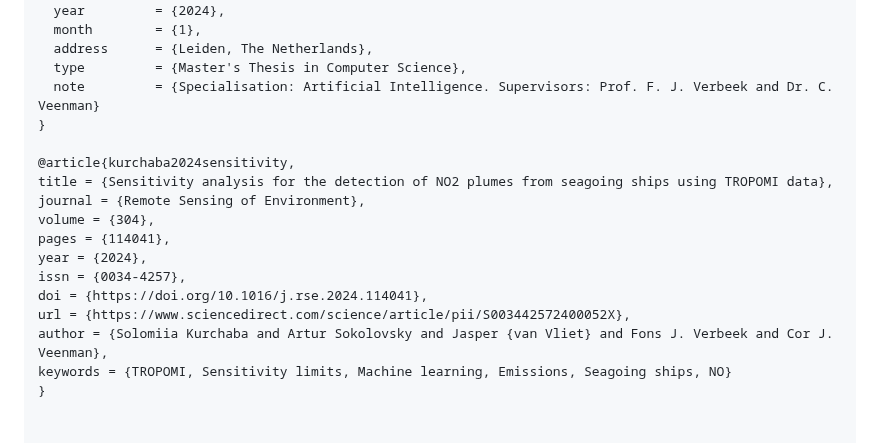
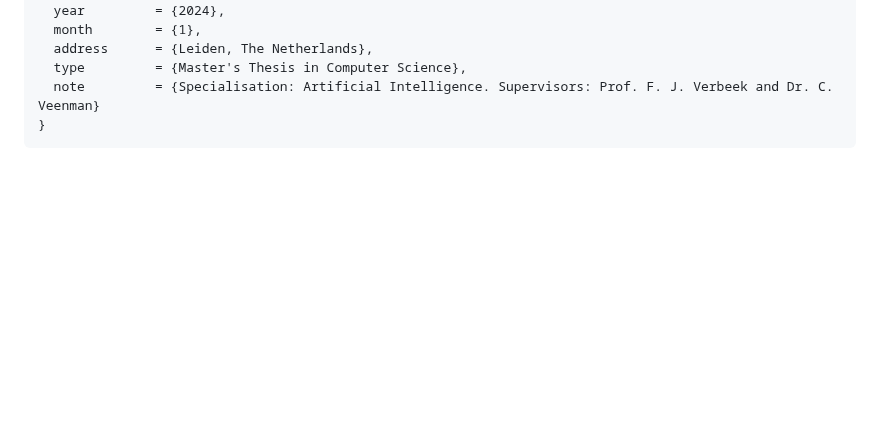
Before and after one commit to rubenahrens/multi-gas-tropomi-ship, a Markdown page: README.md, the part around the change. Rendered like a GitHub page; blank space fills up the shorter version.

````diff
--- a/README.md
+++ b/README.md
@@ -46,16 +46,4 @@ If you use code from this repo, do not forget to cite:
   type         = {Master's Thesis in Computer Science},
   note         = {Specialisation: Artificial Intelligence. Supervisors: Prof. F. J. Verbeek and Dr. C. Veenman}
 }
-
-@article{kurchaba2024sensitivity,
-title = {Sensitivity analysis for the detection of NO2 plumes from seagoing ships using TROPOMI data},
-journal = {Remote Sensing of Environment},
-volume = {304},
-pages = {114041},
-year = {2024},
-issn = {0034-4257},
-doi = {https://doi.org/10.1016/j.rse.2024.114041},
-url = {https://www.sciencedirect.com/science/article/pii/S003442572400052X},
-author = {Solomiia Kurchaba and Artur Sokolovsky and Jasper {van Vliet} and Fons J. Verbeek and Cor J. Veenman},
-keywords = {TROPOMI, Sensitivity limits, Machine learning, Emissions, Seagoing ships, NO}
-}
+```
````
